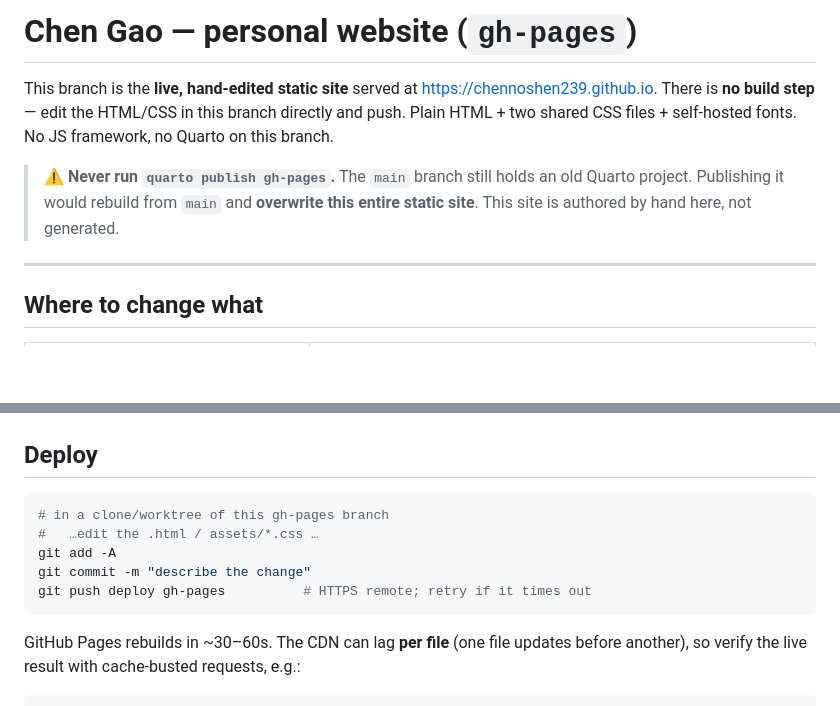
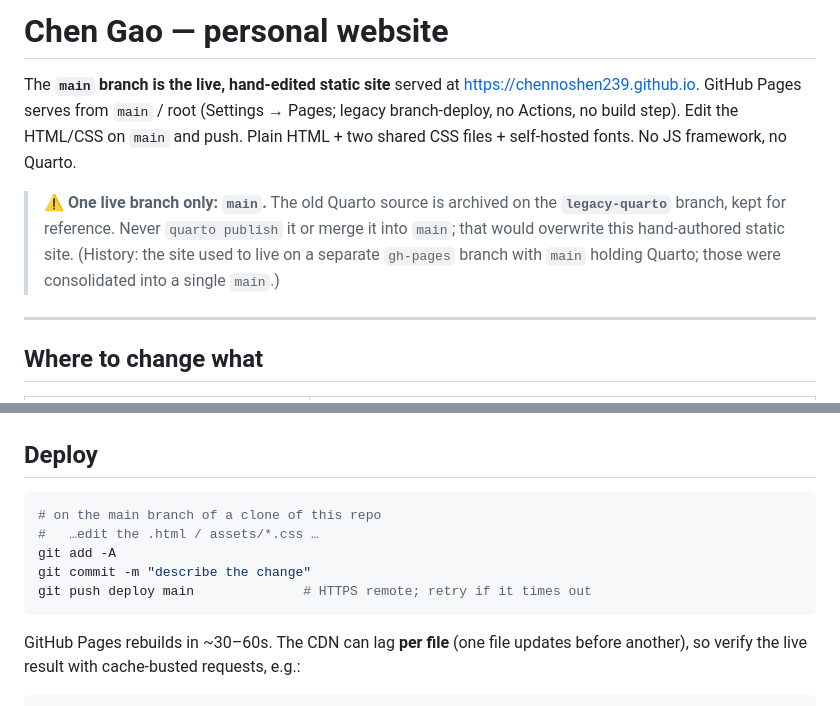
Before and after one commit to ChennoShen239/chennoshen239.github.io, a Markdown page: README.md, 2 parts joined by grey strips. Drawn GitHub-style; blank space fills up the shorter version.

Commit message:
README: single-branch model (main is the live site; gh-pages retired)
Co-Authored-By: Claude Opus 4.8 (1M context) <noreply@anthropic.com>

````diff
--- a/README.md
+++ b/README.md
@@ -1,12 +1,13 @@
-# Chen Gao — personal website (`gh-pages`)
+# Chen Gao — personal website
 
-This branch is the **live, hand-edited static site** served at <https://chennoshen239.github.io>.
-There is **no build step** — edit the HTML/CSS in this branch directly and push. Plain HTML +
-two shared CSS files + self-hosted fonts. No JS framework, no Quarto on this branch.
+The **`main` branch is the live, hand-edited static site** served at <https://chennoshen239.github.io>.
+GitHub Pages serves from `main` / root (Settings → Pages; legacy branch-deploy, no Actions, no build step).
+Edit the HTML/CSS on `main` and push. Plain HTML + two shared CSS files + self-hosted fonts. No JS framework, no Quarto.
 
-> ⚠️ **Never run `quarto publish gh-pages`.** The `main` branch still holds an old Quarto project.
-> Publishing it would rebuild from `main` and **overwrite this entire static site**. This site is
-> authored by hand here, not generated.
+> ⚠️ **One live branch only: `main`.** The old Quarto source is archived on the **`legacy-quarto`** branch,
+> kept for reference. Never `quarto publish` it or merge it into `main`; that would overwrite this
+> hand-authored static site. (History: the site used to live on a separate `gh-pages` branch with `main`
+> holding Quarto; those were consolidated into a single `main`.)
 
 ---
 
@@ -64,11 +65,11 @@ marked with `aria-current="page"`.
 ## Deploy
 
 ```sh
-# in a clone/worktree of this gh-pages branch
+# on the main branch of a clone of this repo
 #   …edit the .html / assets/*.css …
 git add -A
 git commit -m "describe the change"
-git push deploy gh-pages          # HTTPS remote; retry if it times out
+git push deploy main              # HTTPS remote; retry if it times out
 ```
 
 GitHub Pages rebuilds in ~30–60s. The CDN can lag **per file** (one file updates before another), so verify the
````
